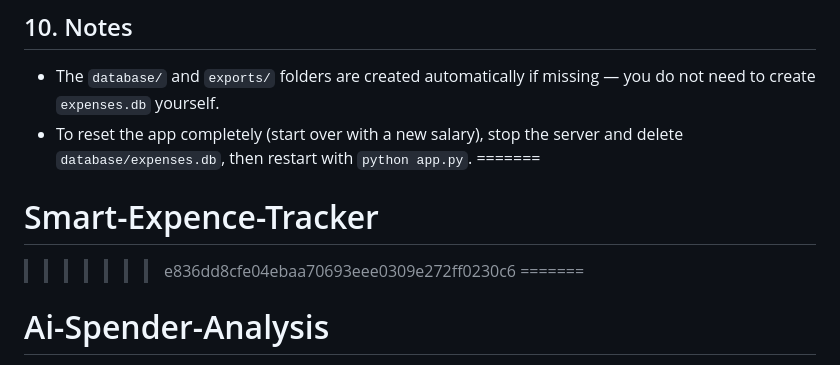
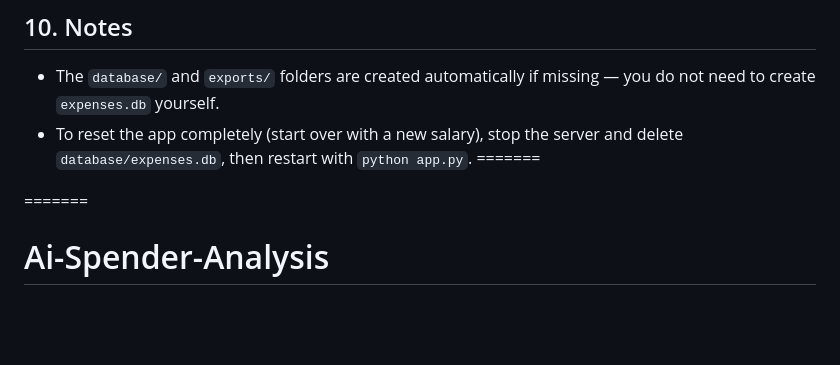
Before and after one commit to arul1625murugana-coder/Ai-Spender-Analysis, a Markdown page: README.md, the part around the change. Drawn GitHub-style; blank space fills up the shorter version.

Commit message:
Resolve README conflict

```diff
--- a/README.md
+++ b/README.md
@@ -217,8 +217,7 @@ No frontend frameworks (React/Angular/Vue) are used, per the project requirement
 - To reset the app completely (start over with a new salary), stop the server and delete
   `database/expenses.db`, then restart with `python app.py`.
 =======
-# Smart-Expence-Tracker
->>>>>>> e836dd8cfe04ebaa70693eee0309e272ff0230c6
+
 =======
 # Ai-Spender-Analysis
 >>>>>>> 396066e924807d33794c4df67d47db4f5c57a49d
```
